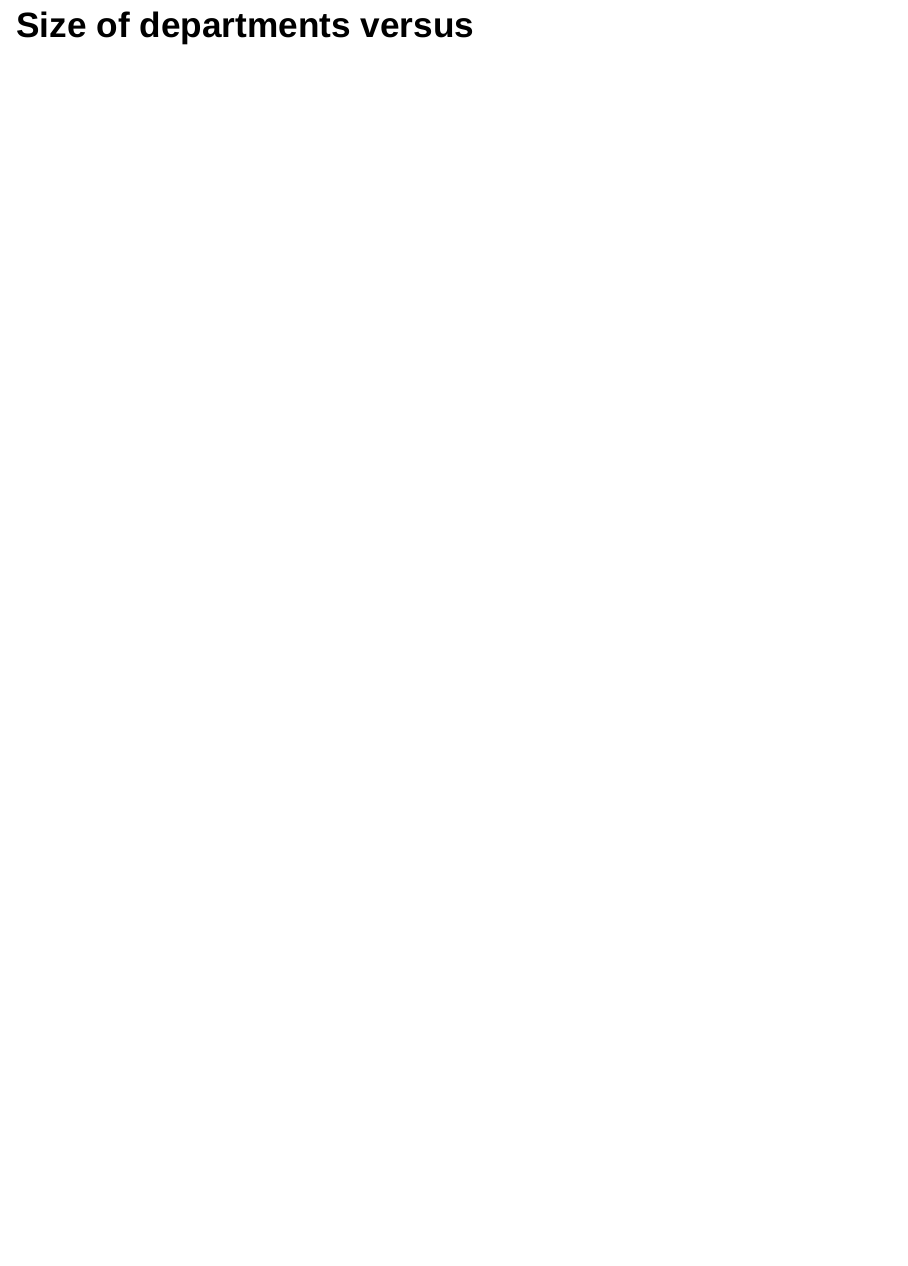
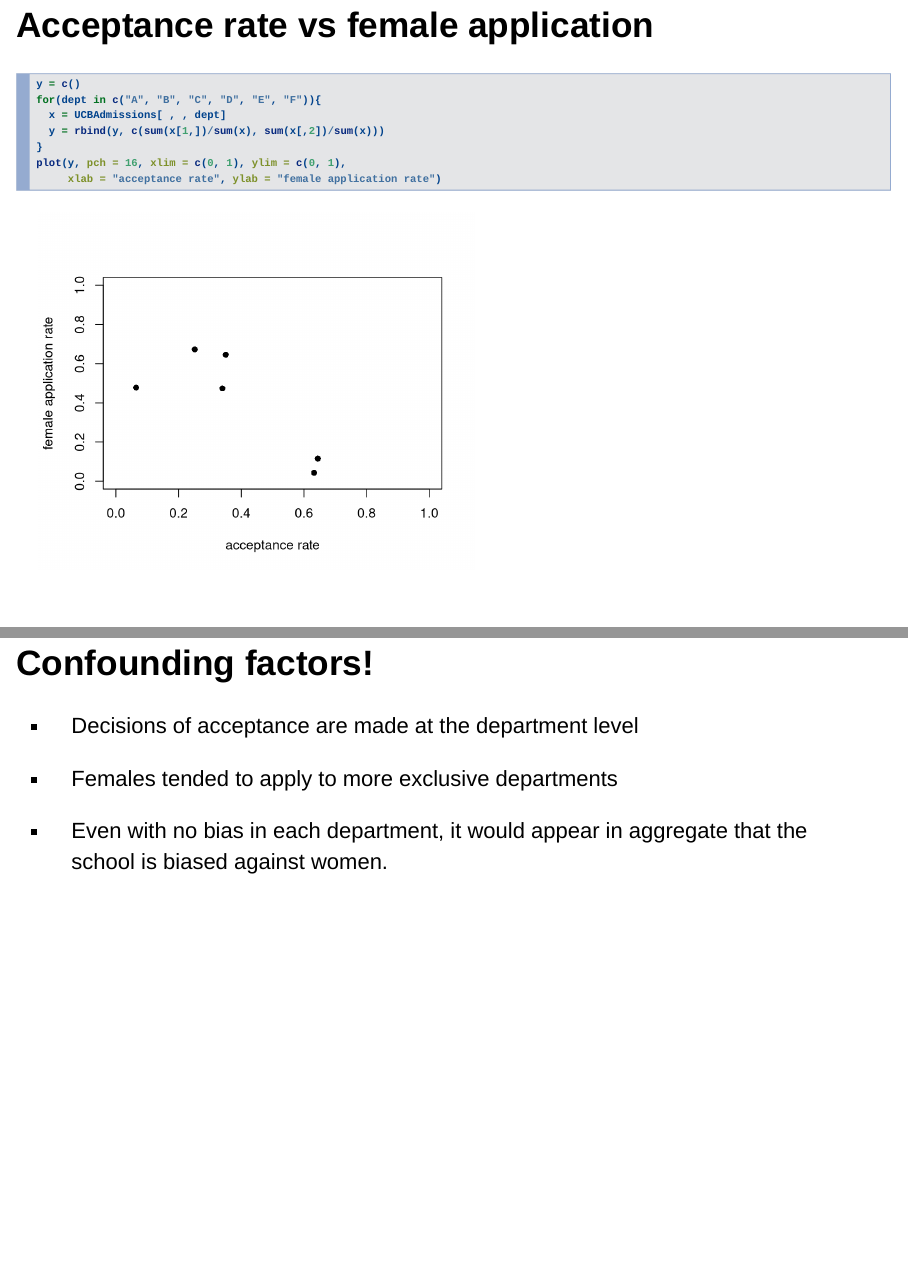
Before and after one commit to timydaley/Stats110Fall2016, an R Markdown document (Slides/Week1_Sept26to29/Sept26pt2.Rmd): page 14 of 14 before the commit and pages 13 and 15 of 15 after it, the two joined at a grey line. Rendered offline with R 4.5, knitr and Pandoc, with nearby package versions.

Commit message:
update syllabus and slides for first day

````diff
--- a/Slides/Week1_Sept26to29/Sept26pt2.Rmd
+++ b/Slides/Week1_Sept26to29/Sept26pt2.Rmd
@@ -79,4 +79,22 @@ for(dept in c("A", "B", "C", "D", "E")){
 }
 ```
 
-## Size of departments versus
+## Acceptance rate vs female application
+
+```{r cache=TRUE, fig.height=4.5, fig.width=5.5}
+y = c()
+for(dept in c("A", "B", "C", "D", "E", "F")){
+  x = UCBAdmissions[ , , dept]
+  y = rbind(y, c(sum(x[1,])/sum(x), sum(x[,2])/sum(x)))
+}
+plot(y, pch = 16, xlim = c(0, 1), ylim = c(0, 1),
+     xlab = "acceptance rate", ylab = "female application rate")
+```
+
+## Confounding factors!
+
+- Decisions of acceptance are made at the department level
+
+- Females tended to apply to more exclusive departments
+
+- Even with no bias in each department, it would appear in aggregate that the school is biased against women.
````
Also changed, not shown: syllabus.Rmd (+2 -2 lines), Slides/Week1_Sept26to29/Sept26pt2.html, syllabus.html, Slides/Week1_Sept26to29/Sept26pt2.Rmd (2 more changed lines).
